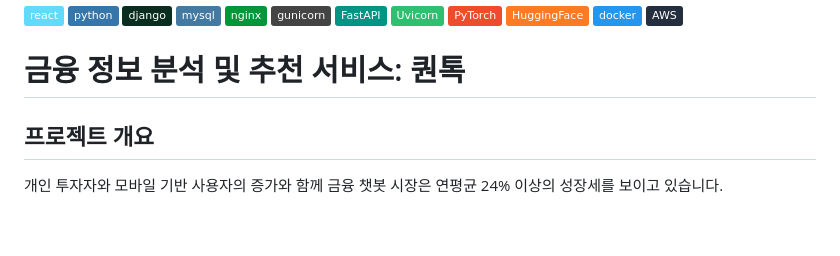
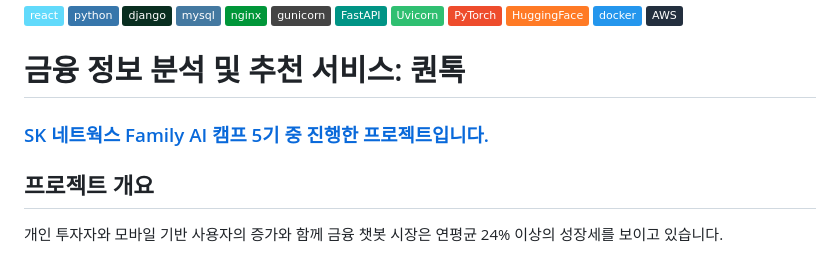
Before and after one commit to Lanvizu/SKN05_Final, a Markdown page: README.md, the part around one of its changes. GitHub-like rendering; badges without logos; blank space fills up the shorter version.

```diff
--- a/README.md
+++ b/README.md
@@ -10,6 +10,8 @@
 
 
 # 금융 정보 분석 및 추천 서비스: 퀀톡
+
+### <a href="https://github.com/SKNETWORKS-FAMILY-AICAMP/SKN05-FINAL-2TEAM"> SK 네트웍스 Family AI 캠프 5기 중 진행한 프로젝트입니다.
 
 ## 프로젝트 개요
 
```
Also changed, not shown: other parts of README.md (+12 -10 lines).
